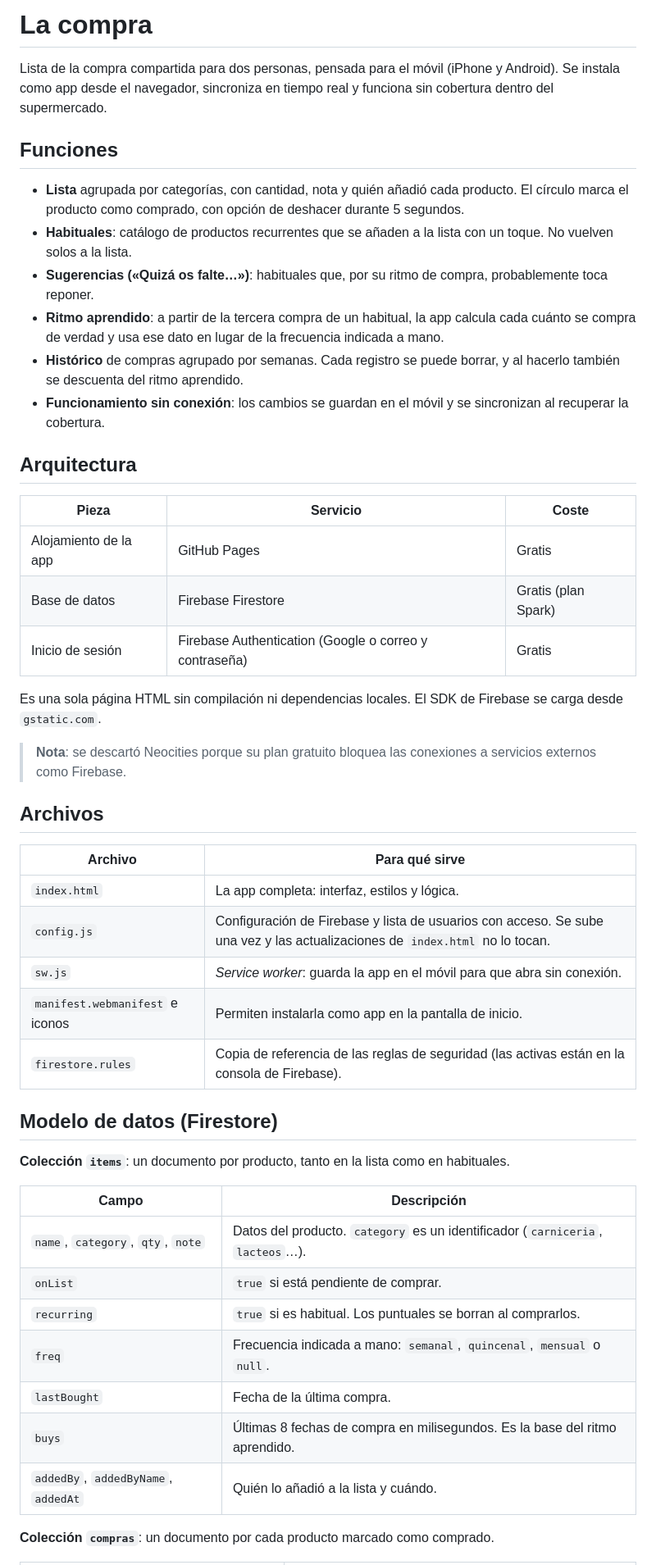
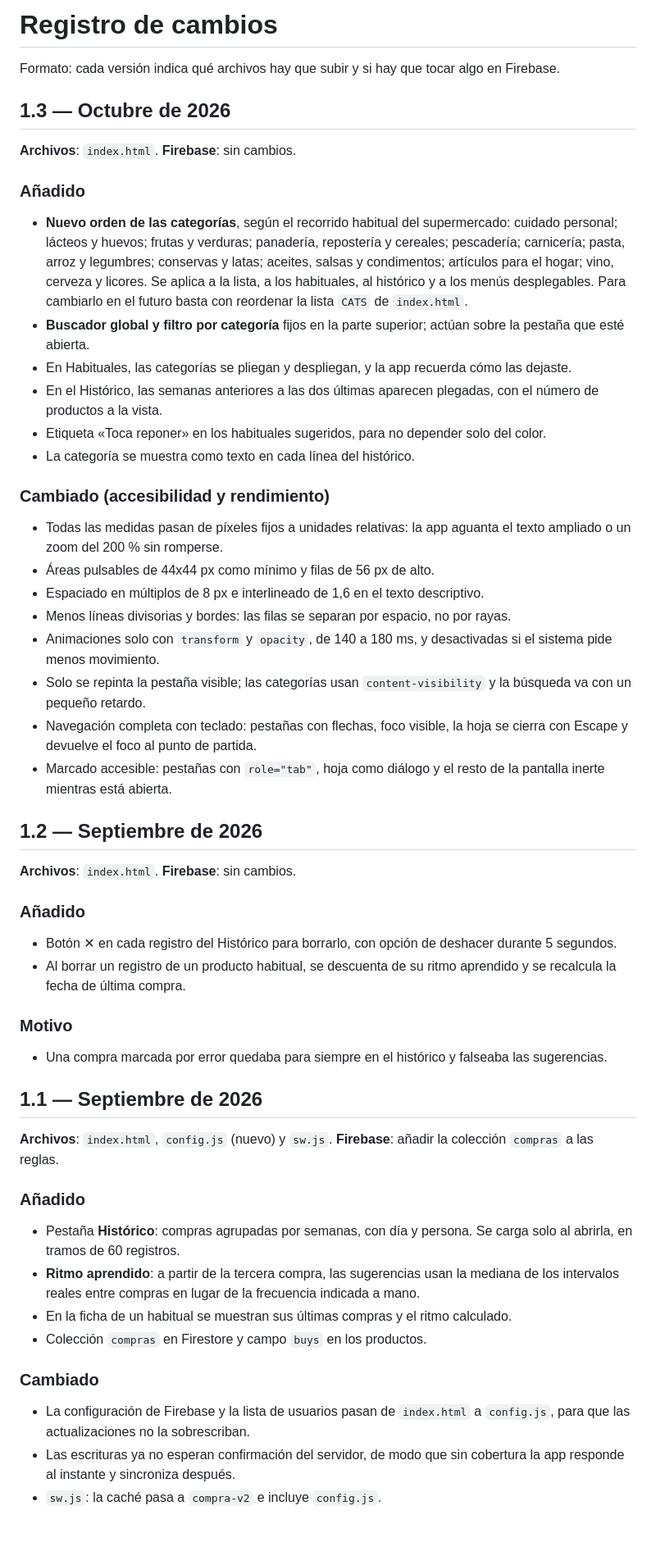
Before and after one commit to santiagocapo/compras, a Markdown page: README.md, the part around one of its changes. Shown at 82% size. GitHub-like rendering; blank space fills up the shorter version.

Commit message:
Actualizar README.md

```diff
--- a/README.md
+++ b/README.md
@@ -1,51 +1,52 @@
-# La compra
+# Registro de cambios
 
-Lista de la compra compartida para dos personas, pensada para el móvil (iPhone y Android). Se instala como app desde el navegador, sincroniza en tiempo real y funciona sin cobertura dentro del supermercado.
+Formato: cada versión indica qué archivos hay que subir y si hay que tocar algo en Firebase.
 
-## Funciones
+## 1.3 — Octubre de 2026
 
-- **Lista** agrupada por categorías, con cantidad, nota y quién añadió cada producto. El círculo marca el producto como comprado, con opción de deshacer durante 5 segundos.
-- **Habituales**: catálogo de productos recurrentes que se añaden a la lista con un toque. No vuelven solos a la lista.
-- **Sugerencias («Quizá os falte…»)**: habituales que, por su ritmo de compra, probablemente toca reponer.
-- **Ritmo aprendido**: a partir de la tercera compra de un habitual, la app calcula cada cuánto se compra de verdad y usa ese dato en lugar de la frecuencia indicada a mano.
-- **Histórico** de compras agrupado por semanas. Cada registro se puede borrar, y al hacerlo también se descuenta del ritmo aprendido.
-- **Funcionamiento sin conexión**: los cambios se guardan en el móvil y se sincronizan al recuperar la cobertura.
+**Archivos**: `index.html`. **Firebase**: sin cambios.
 
-## Arquitectura
+### Añadido
+- **Nuevo orden de las categorías**, según el recorrido habitual del supermercado: cuidado personal; lácteos y huevos; frutas y verduras; panadería, repostería y cereales; pescadería; carnicería; pasta, arroz y legumbres; conservas y latas; aceites, salsas y condimentos; artículos para el hogar; vino, cerveza y licores. Se aplica a la lista, a los habituales, al histórico y a los menús desplegables. Para cambiarlo en el futuro basta con reordenar la lista `CATS` de `index.html`.
+- **Buscador global y filtro por categoría** fijos en la parte superior; actúan sobre la pestaña que esté abierta.
+- En Habituales, las categorías se pliegan y despliegan, y la app recuerda cómo las dejaste.
+- En el Histórico, las semanas anteriores a las dos últimas aparecen plegadas, con el número de productos a la vista.
+- Etiqueta «Toca reponer» en los habituales sugeridos, para no depender solo del color.
+- La categoría se muestra como texto en cada línea del histórico.
 
-| Pieza | Servicio | Coste |
-|---|---|---|
-| Alojamiento de la app | GitHub Pages | Gratis |
-| Base de datos | Firebase Firestore | Gratis (plan Spark) |
-| Inicio de sesión | Firebase Authentication (Google o correo y contraseña) | Gratis |
+### Cambiado (accesibilidad y rendimiento)
+- Todas las medidas pasan de píxeles fijos a unidades relativas: la app aguanta el texto ampliado o un zoom del 200 % sin romperse.
+- Áreas pulsables de 44x44 px como mínimo y filas de 56 px de alto.
+- Espaciado en múltiplos de 8 px e interlineado de 1,6 en el texto descriptivo.
+- Menos líneas divisorias y bordes: las filas se separan por espacio, no por rayas.
+- Animaciones solo con `transform` y `opacity`, de 140 a 180 ms, y desactivadas si el sistema pide menos movimiento.
+- Solo se repinta la pestaña visible; las categorías usan `content-visibility` y la búsqueda va con un pequeño retardo.
+- Navegación completa con teclado: pestañas con flechas, foco visible, la hoja se cierra con Escape y devuelve el foco al punto de partida.
+- Marcado accesible: pestañas con `role="tab"`, hoja como diálogo y el resto de la pantalla inerte mientras está abierta.
 
-Es una sola página HTML sin compilación ni dependencias locales. El SDK de Firebase se carga desde `gstatic.com`.
+## 1.2 — Septiembre de 2026
 
-> **Nota**: se descartó Neocities porque su plan gratuito bloquea las conexiones a servicios externos como Firebase.
+**Archivos**: `index.html`. **Firebase**: sin cambios.
 
-## Archivos
+### Añadido
+- Botón ✕ en cada registro del Histórico para borrarlo, con opción de deshacer durante 5 segundos.
+- Al borrar un registro de un producto habitual, se descuenta de su ritmo aprendido y se recalcula la fecha de última compra.
 
-| Archivo | Para qué sirve |
-|---|---|
-| `index.html` | La app completa: interfaz, estilos y lógica. |
-| `config.js` | Configuración de Firebase y lista de usuarios con acceso. Se sube una vez y las actualizaciones de `index.html` no lo tocan. |
-| `sw.js` | *Service worker*: guarda la app en el móvil para que abra sin conexión. |
-| `manifest.webmanifest` e iconos | Permiten instalarla como app en la pantalla de inicio. |
-| `firestore.rules` | Copia de referencia de las reglas de seguridad (las activas están en la consola de Firebase). |
+### Motivo
+- Una compra marcada por error quedaba para siempre en el histórico y falseaba las sugerencias.
 
-## Modelo de datos (Firestore)
+## 1.1 — Septiembre de 2026
 
-**Colección `items`**: un documento por producto, tanto en la lista como en habituales.
+**Archivos**: `index.html`, `config.js` (nuevo) y `sw.js`. **Firebase**: añadir la colección `compras` a las reglas.
 
-| Campo | Descripción |
-|---|---|
-| `name`, `category`, `qty`, `note` | Datos del producto. `category` es un identificador (`carniceria`, `lacteos`…). |
-| `onList` | `true` si está pendiente de comprar. |
-| `recurring` | `true` si es habitual. Los puntuales se borran al comprarlos. |
-| `freq` | Frecuencia indicada a mano: `semanal`, `quincenal`, `mensual` o `null`. |
-| `lastBought` | Fecha de la última compra. |
-| `buys` | Últimas 8 fechas de compra en milisegundos. Es la base del ritmo aprendido. |
-| `addedBy`, `addedByName`, `addedAt` | Quién lo añadió a la lista y cuándo. |
+### Añadido
+- Pestaña **Histórico**: compras agrupadas por semanas, con día y persona. Se carga solo al abrirla, en tramos de 60 registros.
+- **Ritmo aprendido**: a partir de la tercera compra, las sugerencias usan la mediana de los intervalos reales entre compras en lugar de la frecuencia indicada a mano.
+- En la ficha de un habitual se muestran sus últimas compras y el ritmo calculado.
+- Colección `compras` en Firestore y campo `buys` en los productos.
 
-**Colección `compras`**: un documento por cada producto marcado como comprado.
+### Cambiado
+- La configuración de Firebase y la lista de usuarios pasan de `index.html` a `config.js`, para que las actualizaciones no la sobrescriban.
+- Las escrituras ya no esperan confirmación del servidor, de modo que sin cobertura la app responde al instante y sincroniza después.
+- `sw.js`: la caché pasa a `compra-v2` e incluye `config.js`.
 
```
Also changed, not shown: other parts of README.md (+14 -44 lines).
